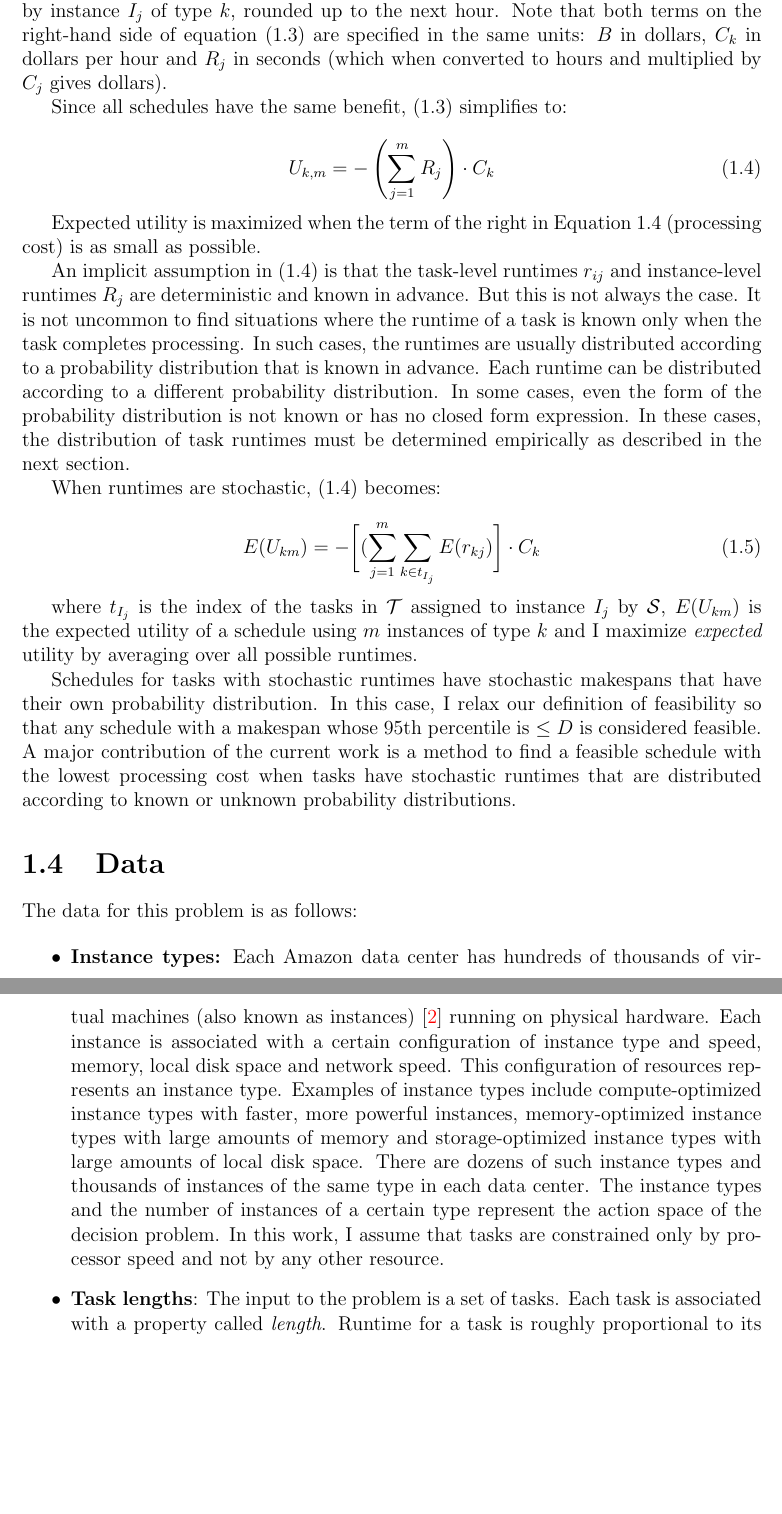
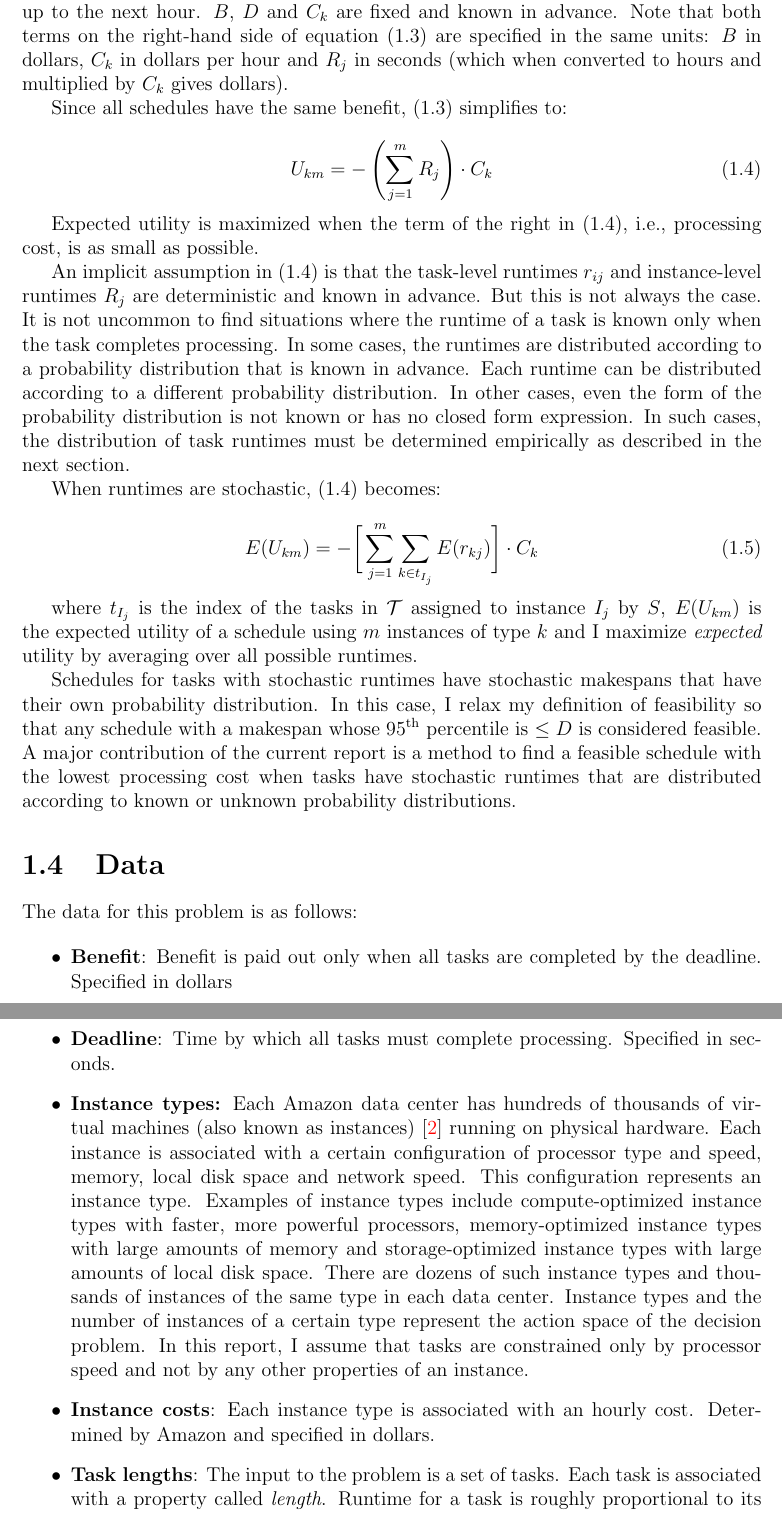
Before and after one commit to niranjv/ucscamsms2015, a LaTeX thesis (content/report.tex): two parts of pages 14 and 15 of 38, joined at a grey line, cut so that both start at the same text, the shorter picture padded with empty space. Compiled offline with pdfLaTeX.

Commit message:
More edits

```diff
--- a/content/report.tex
+++ b/content/report.tex
@@ -315,36 +315,39 @@ One possible \textit{utility} function evaluating a schedule using $m$ instances
 	U_{km} = B - \left(\sum_{j=1}^{m} R_{j} \right) \cdot C_k
 \end{equation}
 
-where $U_{km}$ is the utility of a schedule using $m$ instances, each of type $k$, $B$ is the benefit derived from processing all tasks by the deadline $D$, $C_k$ is the cost per hour of an instance of type $k$ (fixed and known in advance), and $R_j$ is the total time used by instance $I_j$ of type $k$, rounded up to the next hour.
-Note that both terms on the right-hand side of equation (\ref{eq:def:utility:deterministic}) are specified in the same units: $B$ in dollars, $C_k$ in dollars per hour and $R_j$ in seconds (which when converted to hours and multiplied by $C_j$ gives dollars).
+where $U_{km}$ is the utility of a schedule using $m$ instances, each of type $k$, $B$ is the benefit derived from processing all tasks by the deadline $D$, $C_k$ is the cost per hour of an instance of type $k$, and $R_j$ is the total time used by instance $I_j$ of type $k$, rounded up to the next hour.
+$B$, $D$ and $C_k$ are fixed and known in advance.
+Note that both terms on the right-hand side of equation (\ref{eq:def:utility:deterministic}) are specified in the same units: $B$ in dollars, $C_k$ in dollars per hour and $R_j$ in seconds (which when converted to hours and multiplied by $C_k$ gives dollars).
 
 Since all schedules have the same benefit, (\ref{eq:def:utility:deterministic}) simplifies to:
 
 \begin{equation}
 \label{eq:def:utility:deterministic:simplified}
-	U_{k,m} = - \left(\sum_{j=1}^{m} R_{j} \right) \cdot C_k
+	U_{km} = - \left(\sum_{j=1}^{m} R_{j} \right) \cdot C_k
 \end{equation}
 
-Expected utility is maximized when the term of the right in Equation \ref{eq:def:utility:deterministic:simplified} (processing cost) is as small as possible.
+Expected utility is maximized when the term of the right in  (\ref{eq:def:utility:deterministic:simplified}), i.e., processing cost, is as small as possible.
 
 An implicit assumption in (\ref{eq:def:utility:deterministic:simplified}) is that the task-level runtimes $r_{ij}$ and instance-level runtimes $R_j$ are deterministic and known in advance.
 But this is not always the case.
 It is not uncommon to find situations where the runtime of a task is known only when the task completes processing.
-In such cases, the runtimes are usually distributed according to a probability distribution that is known in advance.
+In some cases, the runtimes are distributed according to a probability distribution that is known in advance.
 Each runtime can be distributed according to a different probability distribution.
-In some cases, even the form of the probability distribution is not known or has no closed form expression.
-In these cases, the distribution of task runtimes must be determined empirically as described in the next section.
+In other cases, even the form of the probability distribution is not known or has no closed form expression.
+In such cases, the distribution of task runtimes must be determined empirically as described in the next section.
 
 When runtimes are stochastic, (\ref{eq:def:utility:deterministic:simplified}) becomes:
 
 \begin{equation}
 \label{eq:def:utility:stochastic}
-	E(U_{km}) = - \bigg[(\sum_{j=1}^{m} \sum_{k \in t_{I_j}} E(r_{kj}) \bigg] \cdot C_k
+	E(U_{km}) = - \bigg[\sum_{j=1}^{m} \sum_{k \in t_{I_j}} E(r_{kj}) \bigg] \cdot C_k
 \end{equation}
 
-where $t_{I_j}$ is the index of the tasks in $\mathcal{T}$ assigned to instance $I_j$ by $\mathcal{S}$, $E(U_{km})$ is the expected utility of a schedule using $m$ instances of type $k$ and I maximize \textit{expected} utility by averaging over all possible runtimes.
+where $t_{I_j}$ is the index of the tasks in $\mathcal{T}$ assigned to instance $I_j$ by $S$, $E(U_{km})$ is the expected utility of a schedule using $m$ instances of type $k$ and I maximize \textit{expected} utility by averaging over all possible runtimes.
 
-Schedules for tasks with stochastic runtimes have stochastic makespans that have their own probability distribution. In this case, I relax our definition of feasibility so that any schedule with a makespan whose 95th percentile is $\le D$ is considered feasible. A major contribution of the current work is a method to find a feasible schedule with the lowest processing cost when tasks have stochastic runtimes that are distributed according to known or unknown probability distributions.
+Schedules for tasks with stochastic runtimes have stochastic makespans that have their own probability distribution.
+In this case, I relax my definition of feasibility so that any schedule with a makespan whose $95\textsuperscript{th}$ percentile is $\le D$ is considered feasible.
+A major contribution of the current report is a method to find a feasible schedule with the lowest processing cost when tasks have stochastic runtimes that are distributed according to known or unknown probability distributions.
 
 \section{Data}
 
@@ -352,14 +355,20 @@ Schedules for tasks with stochastic runtimes have stochastic makespans that have
 The data for this problem is as follows:
 
 \begin{itemize}
+
+\item \textbf{Benefit}: Benefit is paid out only when all tasks are completed by the deadline. Specified in dollars
+\item \textbf{Deadline}: Time by which all tasks must complete processing. Specified in seconds.
+
 \item \textbf{Instance types:}
 Each Amazon data center has hundreds of thousands of virtual machines  (also known as instances) \cite{AWS:EC2} running on physical hardware.
-Each instance is associated with a certain configuration of instance type and speed, memory, local disk space and network speed.
-This configuration of resources represents an instance type.
-Examples of instance types include compute-optimized instance types with faster, more powerful instances, memory-optimized instance types with large amounts of memory and storage-optimized instance types with large amounts of local disk space.
+Each instance is associated with a certain configuration of processor type and speed, memory, local disk space and network speed.
+This configuration represents an instance type.
+Examples of instance types include compute-optimized instance types with faster, more powerful processors, memory-optimized instance types with large amounts of memory and storage-optimized instance types with large amounts of local disk space.
 There are dozens of such instance types and thousands of instances of the same type in each data center.
-The instance types and the number of instances of a certain type represent the action space of the decision problem.
-In this work, I assume that tasks are constrained only by processor speed and not by any other resource.
+Instance types and the number of instances of a certain type represent the action space of the decision problem.
+In this report, I assume that tasks are constrained only by processor speed and not by any other properties of an instance.
+
+\item \textbf{Instance costs}: Each instance type is associated with an hourly cost. Determined by Amazon and specified in dollars.
 
 \item \textbf{Task lengths}:
 The input to the problem is a set of tasks.
```
Also changed, not shown: content/report.tex (43 more changed lines).
